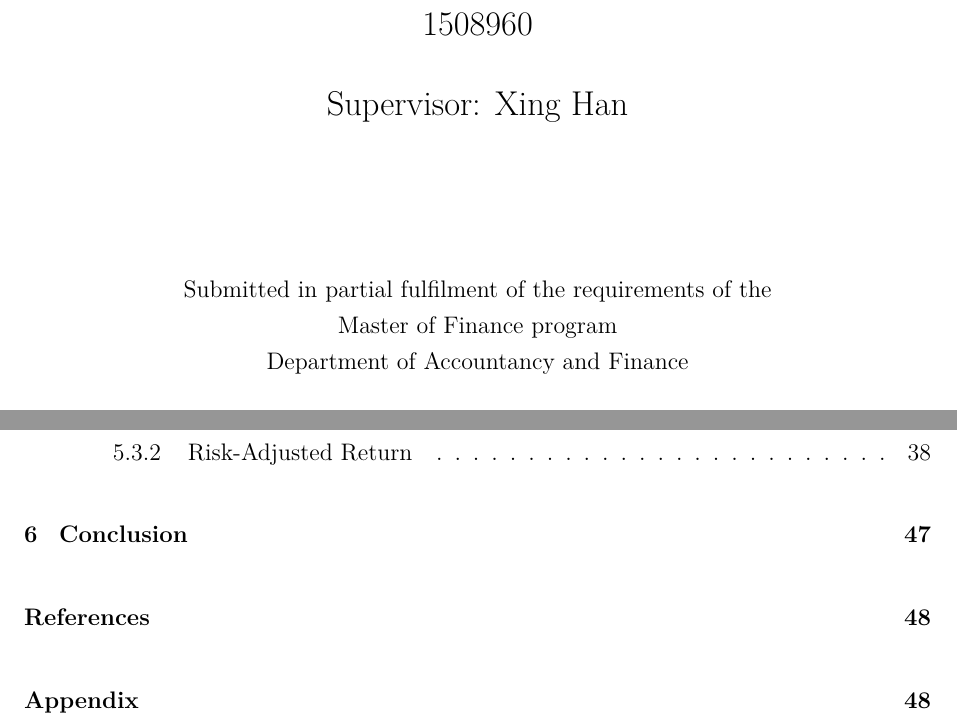
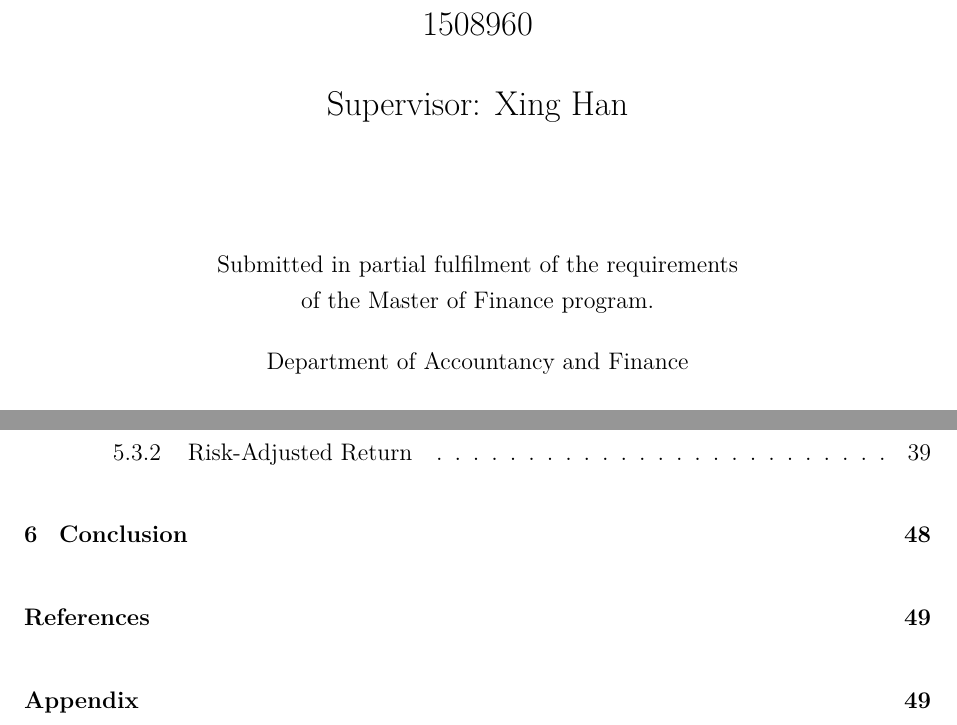
Before and after one commit to jackwynne/MFINC-Anomalies, a LaTeX document (LaTeX/RevisitingtheAnomalies.tex): two parts of pages 1 and 5 of 83 before the commit and two parts of pages 1 and 5 of 84 after it, joined at a grey line, cut so that both start at the same text. Compiled offline with pdfLaTeX.

Commit message:
Formatted paragraphs as h4

```diff
--- a/LaTeX/RevisitingtheAnomalies.tex
+++ b/LaTeX/RevisitingtheAnomalies.tex
@@ -85,6 +85,12 @@
 \newcommand{\sectionbreak}{\clearpage}
 \setlength{\parskip}{1em}
 %%%%%%%%%%%%%%%%%%%%%%%%%%%%%%%%%%%%%%%%%%%%%%%%%%%%%
+\setcounter{secnumdepth}{4}
+\titleformat{\paragraph}
+{\normalfont\normalsize\bfseries}{\theparagraph}{1em}{}
+\titlespacing*{\paragraph}
+{0pt}{\parskip}{\parskip}
+%%%%%%%%%%%%%%%%%%%%%%%%%%%%%%%%%%%%%%%%%%%%%%%%%%%%%
 %%%%%%%%%%%%%%%%%%%%%%%%%%%%%%%%%%%%%%%%%%%%%%%%%%%%%
 %%%%%%%%%%%%%%%%%%%%%%%%%%%%%%%%%%%%%%%%%%%%%%%%%%%%%
 \begin{document}
@@ -105,8 +111,9 @@
 \Large Supervisor: Xing Han \\
 \vfill
 \normalsize
-Submitted in partial fulfilment of the requirements of the \\
-Master of Finance program \\
+Submitted in partial fulfilment of the requirements\\
+of the Master of Finance program. \\
+\vspace{0.45cm}
 Department of Accountancy and Finance \\
 \vspace{0.45cm}
 January 2020
```
Also changed, not shown: LaTeX/RevisitingtheAnomalies.pdf, LaTeX/RevisitingtheAnomalies.tex (2 more changed lines), 6 other files.
